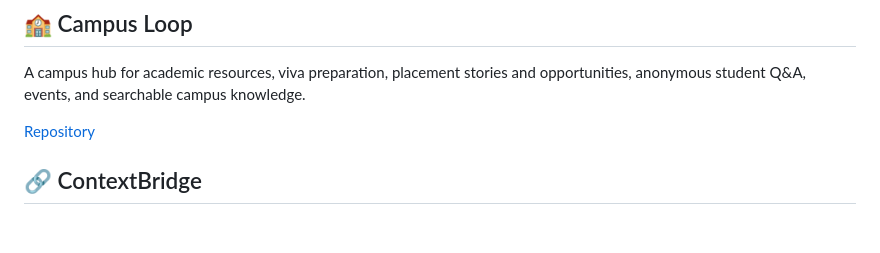
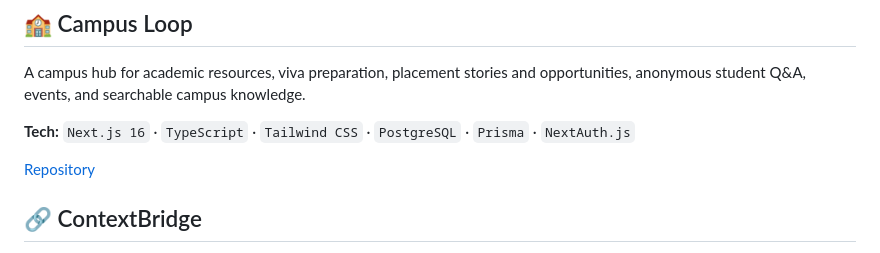
Before and after one commit to shriyatallapragada/shriyatallapragada, a Markdown page: README.md, the part around the change. Drawn GitHub-style; blank space fills up the shorter version.

Commit message:
Add Campus Loop tech stack to profile README

```diff
--- a/README.md
+++ b/README.md
@@ -77,6 +77,8 @@ A team delivery intelligence tool that brings meeting and standup commitments to
 ## 🏫 Campus Loop
 
 A campus hub for academic resources, viva preparation, placement stories and opportunities, anonymous student Q&A, events, and searchable campus knowledge.
+
+**Tech:** `Next.js 16` · `TypeScript` · `Tailwind CSS` · `PostgreSQL` · `Prisma` · `NextAuth.js`
 
 [Repository](https://github.com/shriyatallapragada/AI-powered-Campus_Management_System)
 
```
